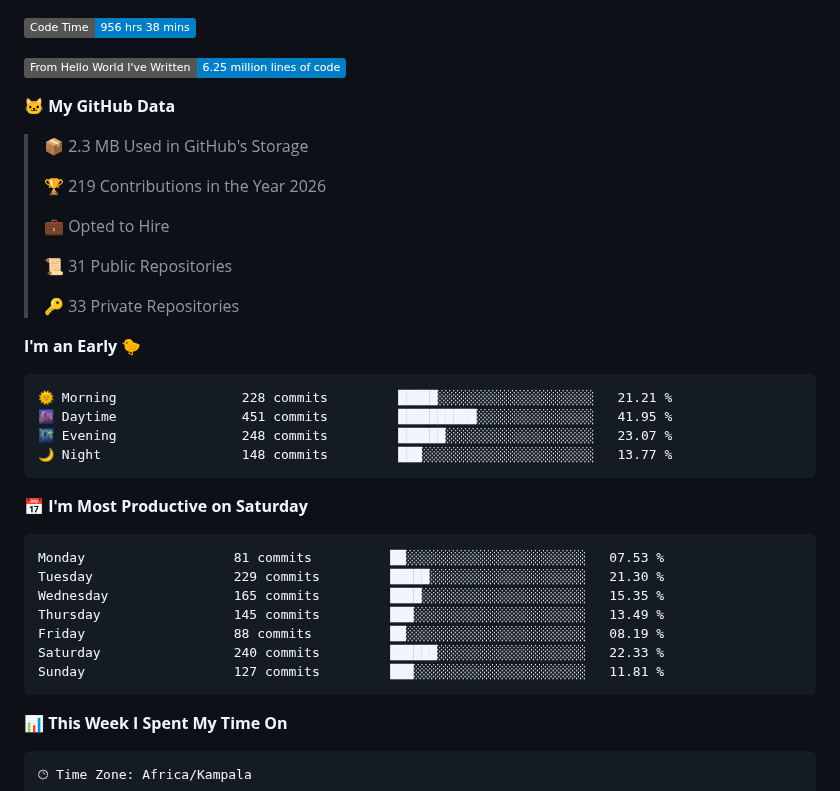
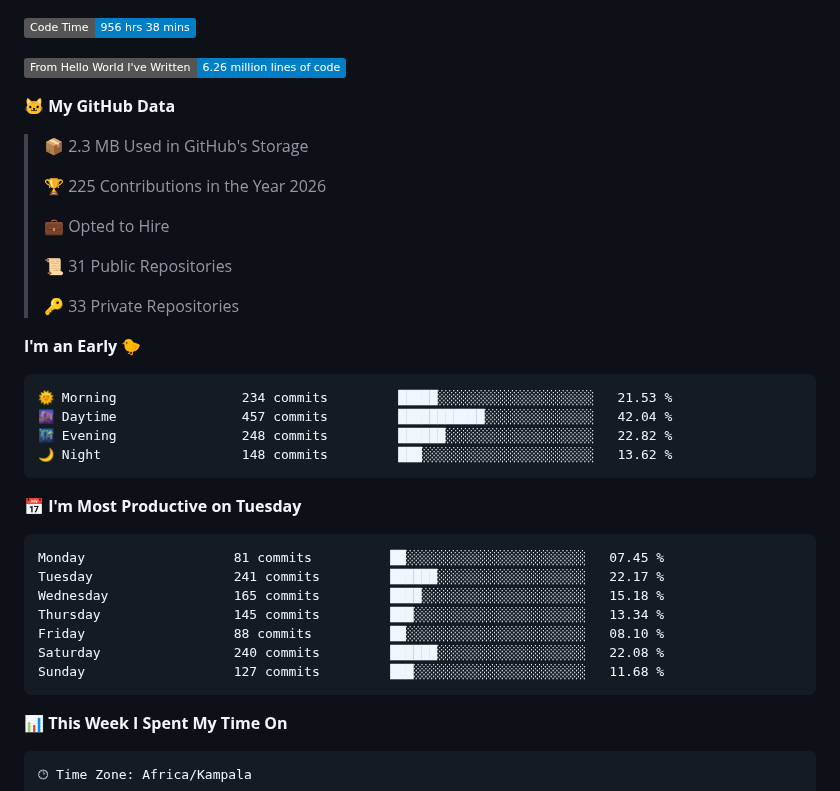
Before and after one commit to drexhacker/drexhacker, a Markdown page: README.md, the part around one of its changes. Rendered like a GitHub page; badges without logos.

Commit message:
Updated with Dev Metrics

````diff
--- a/README.md
+++ b/README.md
@@ -1,13 +1,13 @@
 <!--START_SECTION:waka-->
 ![Code Time](http://img.shields.io/badge/Code%20Time-956%20hrs%2038%20mins-blue?style=flat)
 
-![Lines of code](https://img.shields.io/badge/From%20Hello%20World%20I%27ve%20Written-6.25%20million%20lines%20of%20code-blue?style=flat)
+![Lines of code](https://img.shields.io/badge/From%20Hello%20World%20I%27ve%20Written-6.26%20million%20lines%20of%20code-blue?style=flat)
 
 **🐱 My GitHub Data**
 
 > 📦 2.3 MB Used in GitHub's Storage
  >
-> 🏆 219 Contributions in the Year 2026
+> 🏆 225 Contributions in the Year 2026
  >
 > 💼 Opted to Hire
  >
@@ -18,21 +18,21 @@
 **I'm an Early 🐤**
 
 ```text
-🌞 Morning                228 commits         █████░░░░░░░░░░░░░░░░░░░░   21.21 %
-🌆 Daytime                451 commits         ██████████░░░░░░░░░░░░░░░   41.95 %
-🌃 Evening                248 commits         ██████░░░░░░░░░░░░░░░░░░░   23.07 %
-🌙 Night                  148 commits         ███░░░░░░░░░░░░░░░░░░░░░░   13.77 %
+🌞 Morning                234 commits         █████░░░░░░░░░░░░░░░░░░░░   21.53 %
+🌆 Daytime                457 commits         ███████████░░░░░░░░░░░░░░   42.04 %
+🌃 Evening                248 commits         ██████░░░░░░░░░░░░░░░░░░░   22.82 %
+🌙 Night                  148 commits         ███░░░░░░░░░░░░░░░░░░░░░░   13.62 %
 ```
-📅 **I'm Most Productive on Saturday**
+📅 **I'm Most Productive on Tuesday**
 
 ```text
-Monday                   81 commits          ██░░░░░░░░░░░░░░░░░░░░░░░   07.53 %
-Tuesday                  229 commits         █████░░░░░░░░░░░░░░░░░░░░   21.30 %
-Wednesday                165 commits         ████░░░░░░░░░░░░░░░░░░░░░   15.35 %
-Thursday                 145 commits         ███░░░░░░░░░░░░░░░░░░░░░░   13.49 %
-Friday                   88 commits          ██░░░░░░░░░░░░░░░░░░░░░░░   08.19 %
-Saturday                 240 commits         ██████░░░░░░░░░░░░░░░░░░░   22.33 %
-Sunday                   127 commits         ███░░░░░░░░░░░░░░░░░░░░░░   11.81 %
+Monday                   81 commits          ██░░░░░░░░░░░░░░░░░░░░░░░   07.45 %
+Tuesday                  241 commits         ██████░░░░░░░░░░░░░░░░░░░   22.17 %
+Wednesday                165 commits         ████░░░░░░░░░░░░░░░░░░░░░   15.18 %
+Thursday                 145 commits         ███░░░░░░░░░░░░░░░░░░░░░░   13.34 %
+Friday                   88 commits          ██░░░░░░░░░░░░░░░░░░░░░░░   08.10 %
+Saturday                 240 commits         ██████░░░░░░░░░░░░░░░░░░░   22.08 %
+Sunday                   127 commits         ███░░░░░░░░░░░░░░░░░░░░░░   11.68 %
 ```
 
 
````
Also changed, not shown: other parts of README.md (+1 -1 lines), assets/bar_graph.png.
